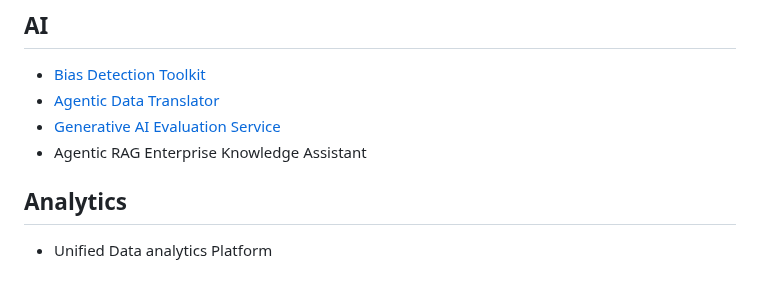
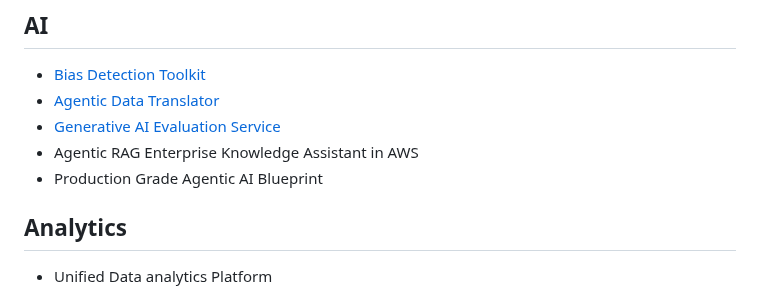
Before and after one commit to aziz0519/reference-architectures, a Markdown page: README.md, the part around the change. Rendered like a GitHub page.

```diff
--- a/README.md
+++ b/README.md
@@ -9,7 +9,8 @@ The following repository is a collection of reference architectures for various
 * [Bias Detection Toolkit](/ai/Bias_Testing_SDK.md)
 * [Agentic Data Translator](./ai/Agentic_Data_Translator.md)
 * [Generative AI Evaluation Service](/ai/GenAI_Evaluation_Service.md)
-* Agentic RAG Enterprise Knowledge Assistant
+* Agentic RAG Enterprise Knowledge Assistant in AWS
+* Production Grade Agentic AI Blueprint
 
 ## Analytics
 * Unified Data analytics Platform
```
Also changed, not shown: ai/images/AgenticAI_Blueprint.png (added), ai/images/Sentry_Graph.png (added).
